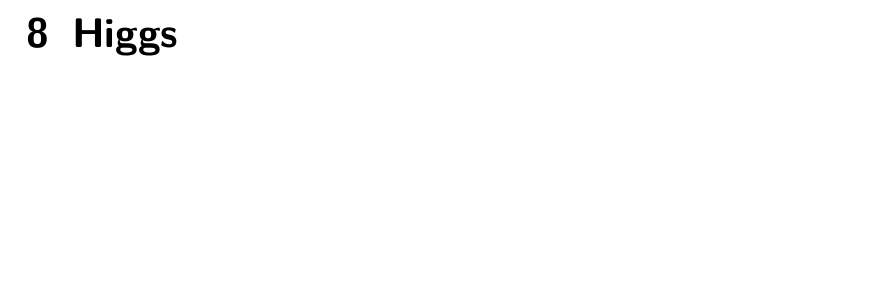
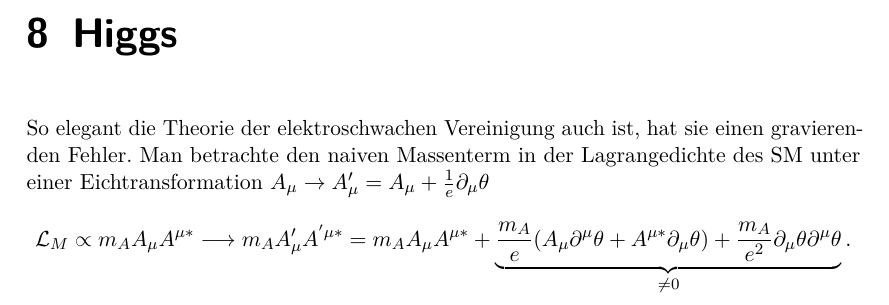
Before and after one commit to phigjm/oralexam_prep, a LaTeX thesis (Ex/Ex.tex, which reads Ex/chap/higgs.tex): part of page 35 of 35, cut so that both start at the same text, the shorter picture padded with empty space. Compiled offline with pdfLaTeX.

Commit message:
Ex - began higgs

```diff
--- a/Ex/chap/higgs.tex
+++ b/Ex/chap/higgs.tex
@@ -1 +1,6 @@
 \chapter{Higgs}
+So elegant die Theorie der elektroschwachen Vereinigung auch ist, hat sie einen gravierenden Fehler.
+Man betrachte den naiven Massenterm in der Lagrangedichte des SM unter einer Eichtransformation $A_\mu \rightarrow A'_\mu = A_\mu + \frac{1}{e}\partial_\mu\theta$
+\begin{equation*}
+	\mathcal{L}_M \propto m_A A_\mu A^{\mu*}\longrightarrow m_A A'_\mu A^{'\mu*} = m_A A_\mu A^{\mu*} + \underbrace{\frac{m_A}{e}(A_\mu\partial^\mu\theta + A^{\mu*}\partial_\mu\theta) + \frac{m_A}{e^2}\partial_\mu\theta\partial^\mu\theta}_{\neq 0}.
+\end{equation*}
```
